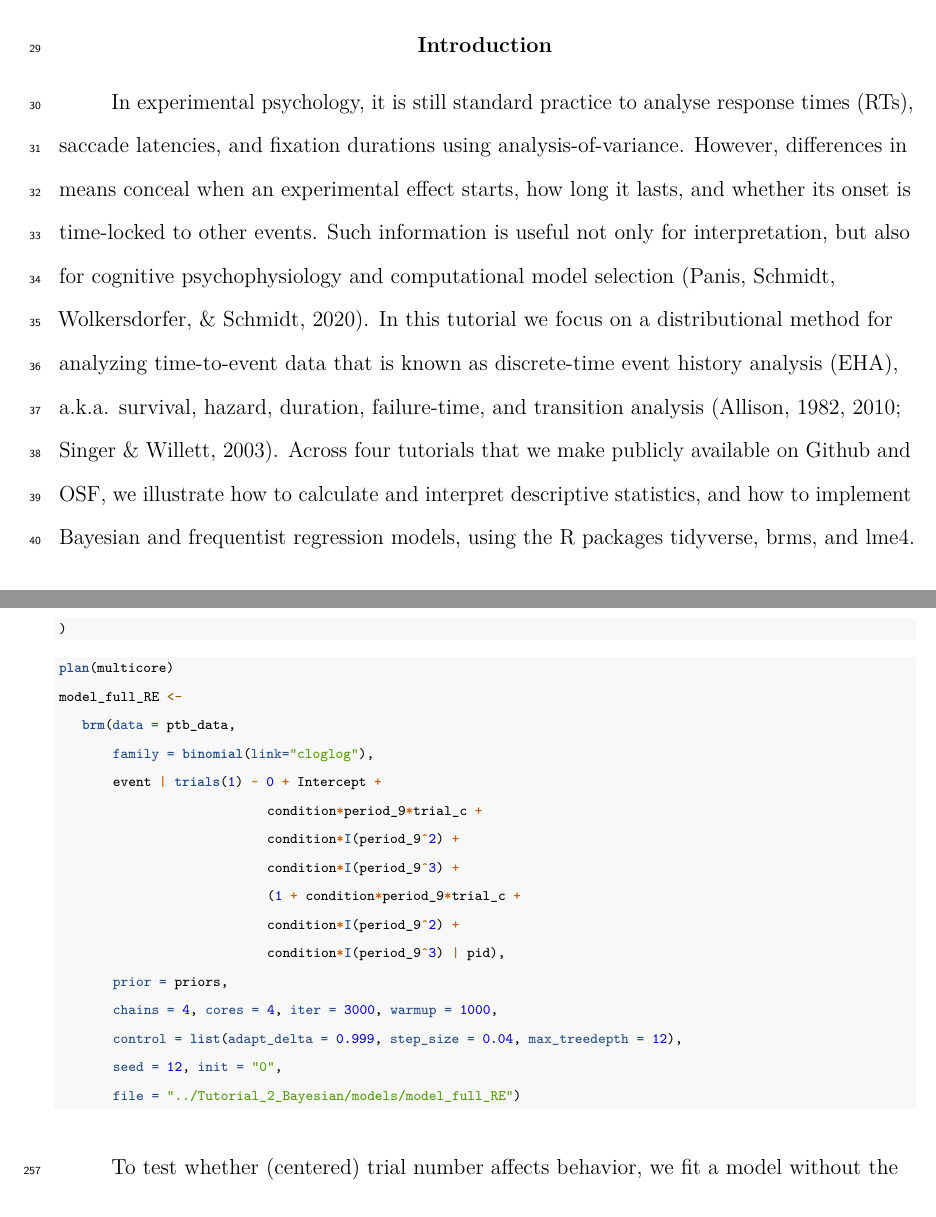
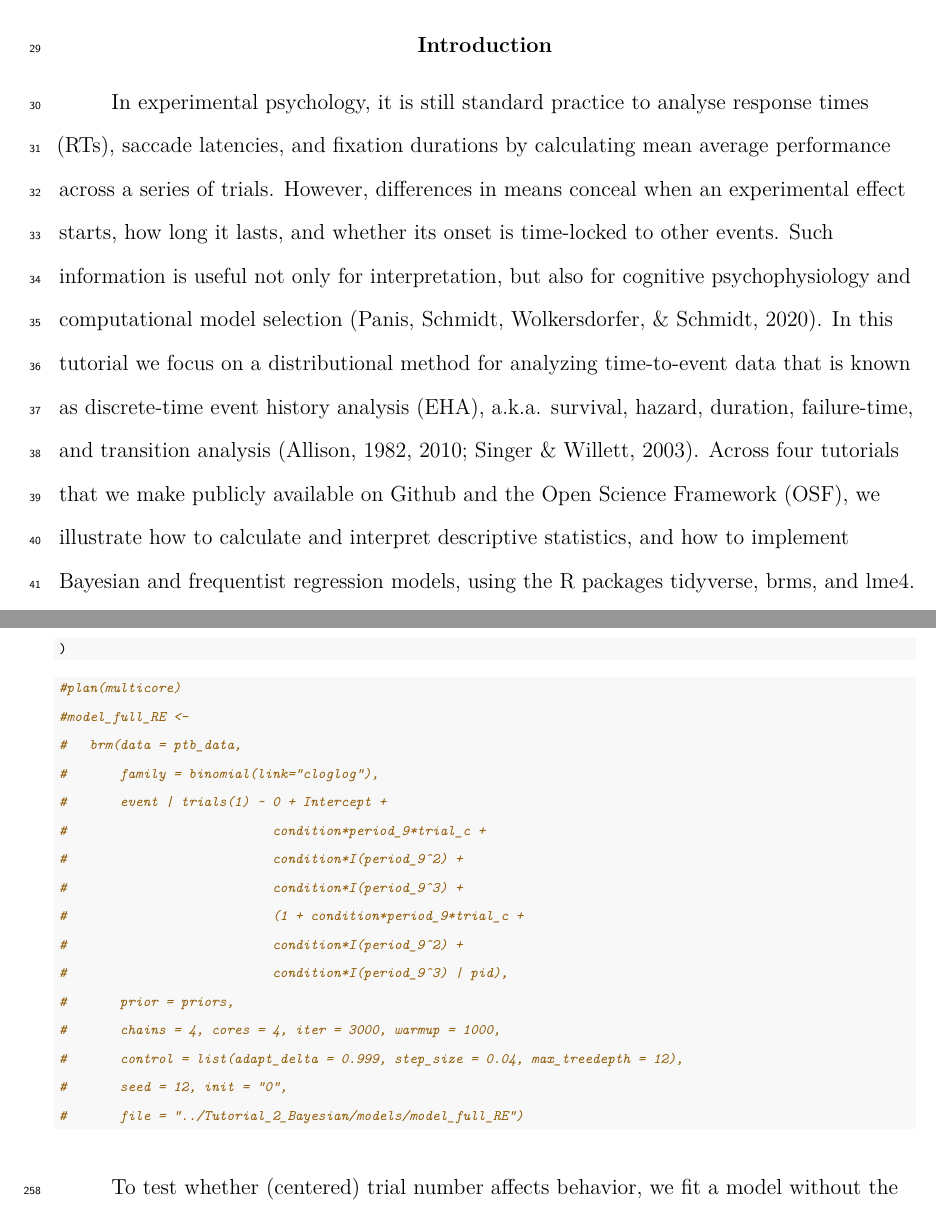
Before and after one commit to sven-panis/Tutorial_Event_History_Analysis, a LaTeX paper (manuscript/manuscript.tex): two parts of pages 3 and 15 of 21, joined at a grey line, cut so that both start at the same text. Compiled offline with pdfLaTeX.

Commit message:
update refs and manuscript

```diff
--- a/manuscript/manuscript.tex
+++ b/manuscript/manuscript.tex
@@ -258,8 +258,8 @@ Time-to-event data such as response times, saccade latencies, and fixation durat
 
 \section{Introduction}\label{introduction}
 
-In experimental psychology, it is still standard practice to analyse response times (RTs), saccade latencies, and fixation durations using analysis-of-variance. However, differences in means conceal when an experimental effect starts, how long it lasts, and whether its onset is time-locked to other events. Such information is useful not only for interpretation, but also for cognitive psychophysiology and computational model selection (Panis, Schmidt, Wolkersdorfer, \& Schmidt, 2020).
-In this tutorial we focus on a distributional method for analyzing time-to-event data that is known as discrete-time event history analysis (EHA), a.k.a. survival, hazard, duration, failure-time, and transition analysis (Allison, 1982, 2010; Singer \& Willett, 2003). Across four tutorials that we make publicly available on Github and OSF, we illustrate how to calculate and interpret descriptive statistics, and how to implement Bayesian and frequentist regression models, using the R packages tidyverse, brms, and lme4.
+In experimental psychology, it is still standard practice to analyse response times (RTs), saccade latencies, and fixation durations by calculating mean average performance across a series of trials. However, differences in means conceal when an experimental effect starts, how long it lasts, and whether its onset is time-locked to other events. Such information is useful not only for interpretation, but also for cognitive psychophysiology and computational model selection (Panis, Schmidt, Wolkersdorfer, \& Schmidt, 2020).
+In this tutorial we focus on a distributional method for analyzing time-to-event data that is known as discrete-time event history analysis (EHA), a.k.a. survival, hazard, duration, failure-time, and transition analysis (Allison, 1982, 2010; Singer \& Willett, 2003). Across four tutorials that we make publicly available on Github and the Open Science Framework (OSF), we illustrate how to calculate and interpret descriptive statistics, and how to implement Bayesian and frequentist regression models, using the R packages tidyverse, brms, and lme4.
 
 To apply EHA, one must be able to define the event of interest (any qualitative change that can be situated in time, e.g., a button press, saccade onset, fixation offset), time point zero (e.g., target stimulus onset, fixation onset), and measure the passage of time between time point zero and event occurrence in discrete or continuous time units.
 
@@ -466,22 +466,22 @@ First, we select the analysis range (200,600{]} and the cloglog link, and use a
 
 \begin{Shaded}
 \begin{Highlighting}[]
-\FunctionTok{plan}\NormalTok{(multicore)}
-\NormalTok{model\_full\_RE }\OtherTok{\textless{}{-}}
-   \FunctionTok{brm}\NormalTok{(}\AttributeTok{data =}\NormalTok{ ptb\_data,}
-       \AttributeTok{family =} \FunctionTok{binomial}\NormalTok{(}\AttributeTok{link=}\StringTok{"cloglog"}\NormalTok{),}
-\NormalTok{       event }\SpecialCharTok{|} \FunctionTok{trials}\NormalTok{(}\DecValTok{1}\NormalTok{) }\SpecialCharTok{\textasciitilde{}} \DecValTok{0} \SpecialCharTok{+}\NormalTok{ Intercept }\SpecialCharTok{+}
-\NormalTok{                           condition}\SpecialCharTok{*}\NormalTok{period\_9}\SpecialCharTok{*}\NormalTok{trial\_c }\SpecialCharTok{+}
-\NormalTok{                           condition}\SpecialCharTok{*}\FunctionTok{I}\NormalTok{(period\_9}\SpecialCharTok{\^{}}\DecValTok{2}\NormalTok{) }\SpecialCharTok{+}
-\NormalTok{                           condition}\SpecialCharTok{*}\FunctionTok{I}\NormalTok{(period\_9}\SpecialCharTok{\^{}}\DecValTok{3}\NormalTok{) }\SpecialCharTok{+}
-\NormalTok{                           (}\DecValTok{1} \SpecialCharTok{+}\NormalTok{ condition}\SpecialCharTok{*}\NormalTok{period\_9}\SpecialCharTok{*}\NormalTok{trial\_c }\SpecialCharTok{+}
-\NormalTok{                           condition}\SpecialCharTok{*}\FunctionTok{I}\NormalTok{(period\_9}\SpecialCharTok{\^{}}\DecValTok{2}\NormalTok{) }\SpecialCharTok{+}
-\NormalTok{                           condition}\SpecialCharTok{*}\FunctionTok{I}\NormalTok{(period\_9}\SpecialCharTok{\^{}}\DecValTok{3}\NormalTok{) }\SpecialCharTok{|}\NormalTok{ pid),}
-       \AttributeTok{prior =}\NormalTok{ priors,}
-       \AttributeTok{chains =} \DecValTok{4}\NormalTok{, }\AttributeTok{cores =} \DecValTok{4}\NormalTok{, }\AttributeTok{iter =} \DecValTok{3000}\NormalTok{, }\AttributeTok{warmup =} \DecValTok{1000}\NormalTok{,}
-       \AttributeTok{control =} \FunctionTok{list}\NormalTok{(}\AttributeTok{adapt\_delta =} \FloatTok{0.999}\NormalTok{, }\AttributeTok{step\_size =} \FloatTok{0.04}\NormalTok{, }\AttributeTok{max\_treedepth =} \DecValTok{12}\NormalTok{),}
-       \AttributeTok{seed =} \DecValTok{12}\NormalTok{, }\AttributeTok{init =} \StringTok{"0"}\NormalTok{,}
-       \AttributeTok{file =} \StringTok{"../Tutorial\_2\_Bayesian/models/model\_full\_RE"}\NormalTok{)}
+\CommentTok{\#plan(multicore)}
+\CommentTok{\#model\_full\_RE \textless{}{-}}
+\CommentTok{\#   brm(data = ptb\_data,}
+\CommentTok{\#       family = binomial(link="cloglog"),}
+\CommentTok{\#       event | trials(1) \textasciitilde{} 0 + Intercept + }
+\CommentTok{\#                           condition*period\_9*trial\_c + }
+\CommentTok{\#                           condition*I(period\_9\^{}2) + }
+\CommentTok{\#                           condition*I(period\_9\^{}3) +}
+\CommentTok{\#                           (1 + condition*period\_9*trial\_c +}
+\CommentTok{\#                           condition*I(period\_9\^{}2) +}
+\CommentTok{\#                           condition*I(period\_9\^{}3) | pid),}
+\CommentTok{\#       prior = priors,}
+\CommentTok{\#       chains = 4, cores = 4, iter = 3000, warmup = 1000,}
+\CommentTok{\#       control = list(adapt\_delta = 0.999, step\_size = 0.04, max\_treedepth = 12),}
+\CommentTok{\#       seed = 12, init = "0",}
+\CommentTok{\#       file = "../Tutorial\_2\_Bayesian/models/model\_full\_RE")}
 \end{Highlighting}
 \end{Shaded}
 
```
Also changed, not shown: manuscript/r-references.bib (+11 -0 lines), manuscript/manuscript.pdf, manuscript/manuscript.tex (2 more changed lines).
